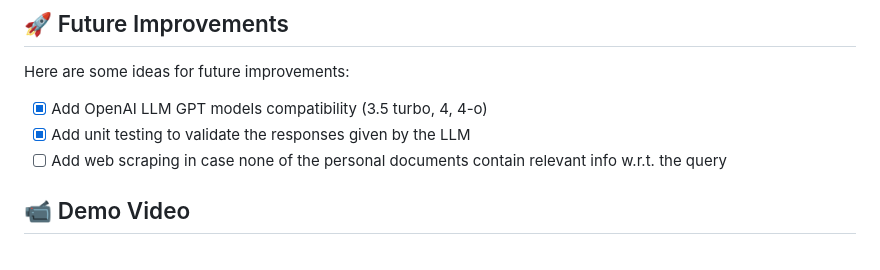
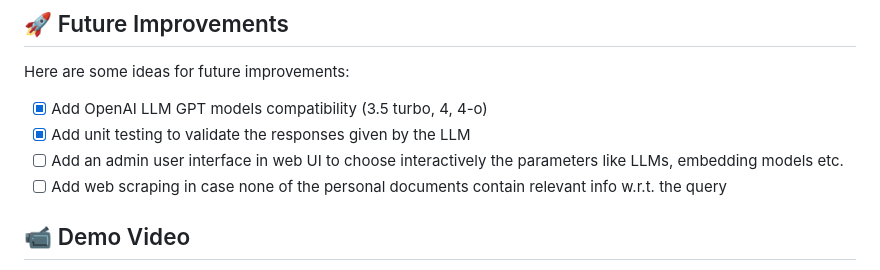
Before and after one commit to enricollen/rag-conversational-agent, a Markdown page: README.md, the part around the change. Drawn GitHub-style.

```diff
--- a/README.md
+++ b/README.md
@@ -70,6 +70,7 @@ For this project, i exploited the following components to build the RAG architec
 Here are some ideas for future improvements:
 - [x] Add OpenAI LLM GPT models compatibility (3.5 turbo, 4, 4-o)
 - [x] Add unit testing to validate the responses given by the LLM
+- [ ] Add an admin user interface in web UI to choose interactively the parameters like LLMs, embedding models etc.
 - [ ] Add web scraping in case none of the personal documents contain relevant info w.r.t. the query
 
 ## 📹 Demo Video
```
